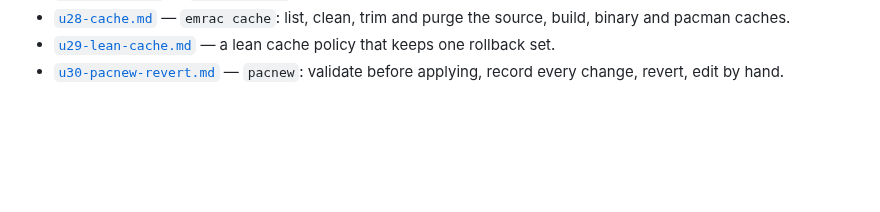
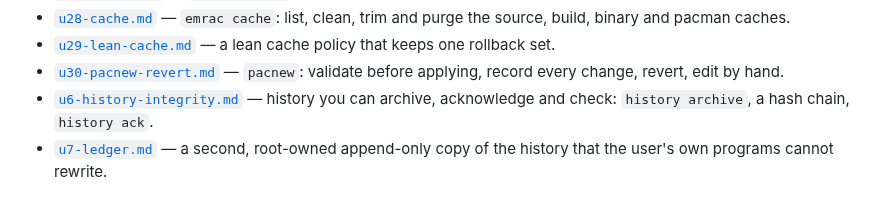
Before and after one commit to pardhuvarmax/emrac, a Markdown page: docs/plan/README.md, the part around the change. Drawn GitHub-style; blank space fills up the shorter version.

Commit message:
u6 and u7 plans: history that can be archived, acknowledged and checked, and an immutable ledger

```diff
--- a/docs/plan/README.md
+++ b/docs/plan/README.md
@@ -74,3 +74,7 @@ Current:
 - [`u29-lean-cache.md`](./u29-lean-cache.md) — a lean cache policy that keeps one rollback set.
 - [`u30-pacnew-revert.md`](./u30-pacnew-revert.md) — `pacnew`: validate before applying, record
   every change, revert, edit by hand.
+- [`u6-history-integrity.md`](./u6-history-integrity.md) — history you can archive, acknowledge and
+  check: `history archive`, a hash chain, `history ack`.
+- [`u7-ledger.md`](./u7-ledger.md) — a second, root-owned append-only copy of the history that the
+  user's own programs cannot rewrite.
```
Also changed, not shown: docs/plan/u6-history-integrity.md (added, +75 -0 lines), docs/plan/u7-ledger.md (added, +80 -0 lines).
